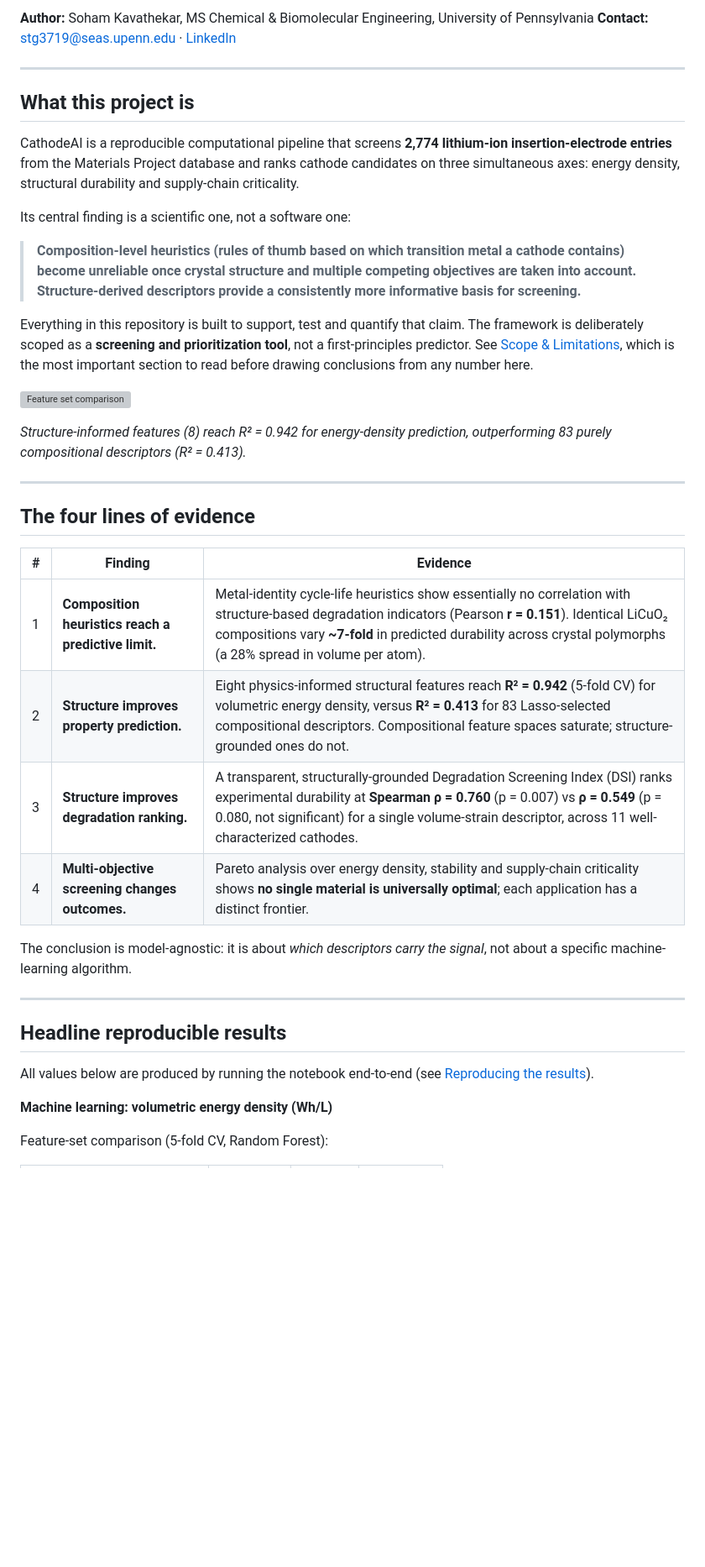
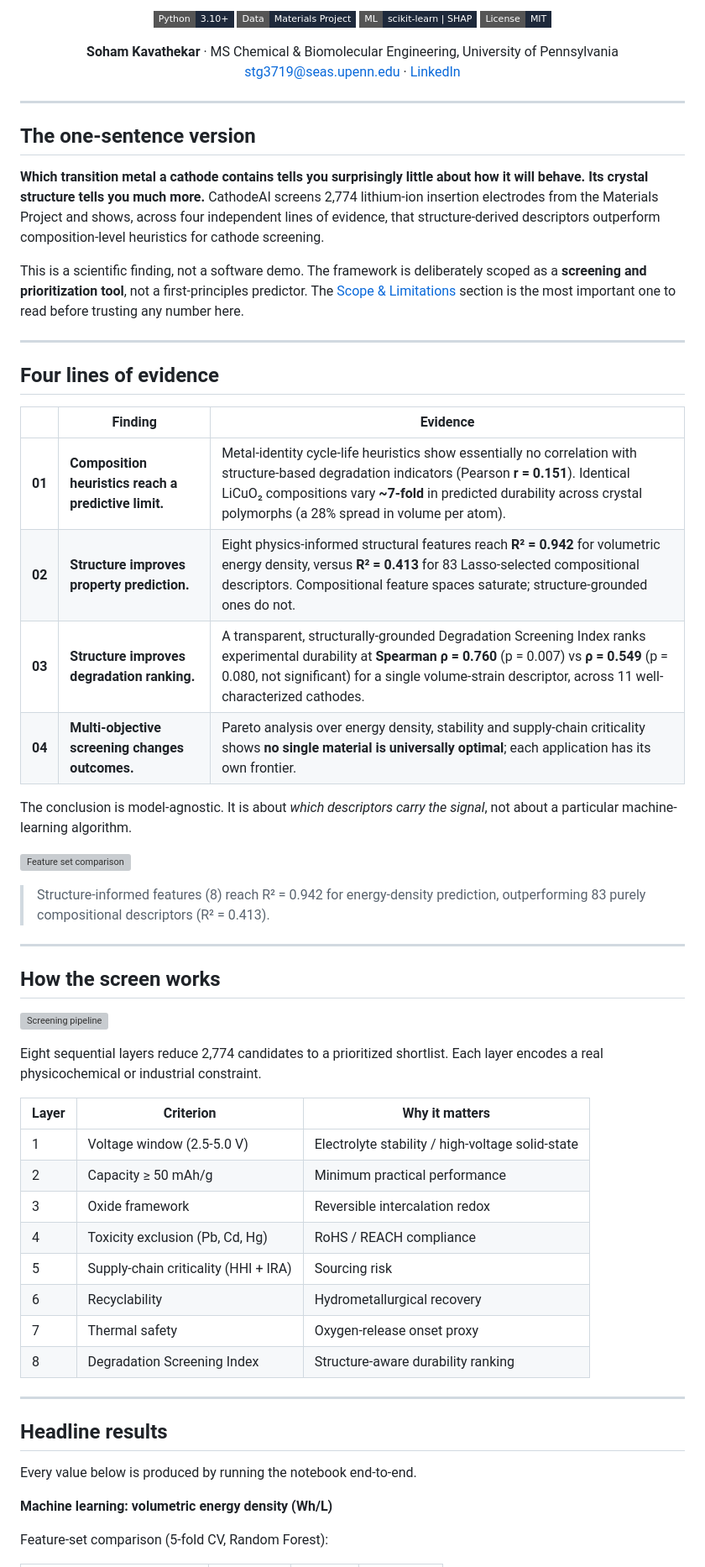
Before and after one commit to Soham-ChemE/CathodeAI-Battery-Materials-Screener, a Markdown page: README.md, the part around one of its changes. Shown at 84% size. GitHub-like rendering; badges without logos; blank space fills up the shorter version; grey boxes are pictures that could not be loaded.

```diff
--- a/README.md
+++ b/README.md
@@ -7,41 +4,63 @@
 
-**Author:** Soham Kavathekar, MS Chemical & Biomolecular Engineering, University of Pennsylvania
-**Contact:** stg3719@seas.upenn.edu · [LinkedIn](https://www.linkedin.com/in/soham-kavathekar-72a22b246)
+[![Python](https://img.shields.io/badge/Python-3.10+-1E293B?style=flat-square&logo=python&logoColor=22D3EE)](https://python.org)
+[![Data: Materials Project](https://img.shields.io/badge/Data-Materials%20Project-1E293B?style=flat-square)](https://materialsproject.org)
+[![ML](https://img.shields.io/badge/ML-scikit--learn%20%7C%20SHAP-1E293B?style=flat-square)](https://scikit-learn.org)
+[![License: MIT](https://img.shields.io/badge/License-MIT-1E293B?style=flat-square)](LICENSE)
+
+**Soham Kavathekar** · MS Chemical & Biomolecular Engineering, University of Pennsylvania
+[stg3719@seas.upenn.edu](mailto:stg3719@seas.upenn.edu) · [LinkedIn](https://www.linkedin.com/in/soham-kavathekar-72a22b246)
+
+</div>
 
 ---
 
-## What this project is
+## The one-sentence version
 
-CathodeAI is a reproducible computational pipeline that screens **2,774 lithium-ion insertion-electrode entries** from the Materials Project database and ranks cathode candidates on three simultaneous axes: energy density, structural durability and supply-chain criticality.
+**Which transition metal a cathode contains tells you surprisingly little about how it will behave. Its crystal structure tells you much more.** CathodeAI screens 2,774 lithium-ion insertion electrodes from the Materials Project and shows, across four independent lines of evidence, that structure-derived descriptors outperform composition-level heuristics for cathode screening.
 
-Its central finding is a scientific one, not a software one:
+This is a scientific finding, not a software demo. The framework is deliberately scoped as a **screening and prioritization tool**, not a first-principles predictor. The [Scope & Limitations](#scope--limitations) section is the most important one to read before trusting any number here.
 
-> **Composition-level heuristics (rules of thumb based on which transition metal a cathode contains) become unreliable once crystal structure and multiple competing objectives are taken into account. Structure-derived descriptors provide a consistently more informative basis for screening.**
+---
 
-Everything in this repository is built to support, test and quantify that claim. The framework is deliberately scoped as a **screening and prioritization tool**, not a first-principles predictor. See [Scope & Limitations](#scope--limitations), which is the most important section to read before drawing conclusions from any number here.
+## Four lines of evidence
+
+| | Finding | Evidence |
+|---|---------|----------|
+| **01** | **Composition heuristics reach a predictive limit.** | Metal-identity cycle-life heuristics show essentially no correlation with structure-based degradation indicators (Pearson **r = 0.151**). Identical LiCuO₂ compositions vary **~7-fold** in predicted durability across crystal polymorphs (a 28% spread in volume per atom). |
+| **02** | **Structure improves property prediction.** | Eight physics-informed structural features reach **R² = 0.942** for volumetric energy density, versus **R² = 0.413** for 83 Lasso-selected compositional descriptors. Compositional feature spaces saturate; structure-grounded ones do not. |
+| **03** | **Structure improves degradation ranking.** | A transparent, structurally-grounded Degradation Screening Index ranks experimental durability at **Spearman ρ = 0.760** (p = 0.007) vs **ρ = 0.549** (p = 0.080, not significant) for a single volume-strain descriptor, across 11 well-characterized cathodes. |
+| **04** | **Multi-objective screening changes outcomes.** | Pareto analysis over energy density, stability and supply-chain criticality shows **no single material is universally optimal**; each application has its own frontier. |
+
+The conclusion is model-agnostic. It is about *which descriptors carry the signal*, not about a particular machine-learning algorithm.
 
 ![Feature set comparison](cathodeai_feature_engineering.png)
 
-*Structure-informed features (8) reach R² = 0.942 for energy-density prediction, outperforming 83 purely compositional descriptors (R² = 0.413).*
+> Structure-informed features (8) reach R² = 0.942 for energy-density prediction, outperforming 83 purely compositional descriptors (R² = 0.413).
 
 ---
 
-## The four lines of evidence
+## How the screen works
 
-| # | Finding | Evidence |
-|---|---------|----------|
-| 1 | **Composition heuristics reach a predictive limit.** | Metal-identity cycle-life heuristics show essentially no correlation with structure-based degradation indicators (Pearson **r = 0.151**). Identical LiCuO₂ compositions vary **~7-fold** in predicted durability across crystal polymorphs (a 28% spread in volume per atom). |
-| 2 | **Structure improves property prediction.** | Eight physics-informed structural features reach **R² = 0.942** (5-fold CV) for volumetric energy density, versus **R² = 0.413** for 83 Lasso-selected compositional descriptors. Compositional feature spaces saturate; structure-grounded ones do not. |
-| 3 | **Structure improves degradation ranking.** | A transparent, structurally-grounded Degradation Screening Index (DSI) ranks experimental durability at **Spearman ρ = 0.760** (p = 0.007) vs **ρ = 0.549** (p = 0.080, not significant) for a single volume-strain descriptor, across 11 well-characterized cathodes. |
-| 4 | **Multi-objective screening changes outcomes.** | Pareto analysis over energy density, stability and supply-chain criticality shows **no single material is universally optimal**; each application has a distinct frontier. |
+![Screening pipeline](pipeline.png)
 
-The conclusion is model-agnostic: it is about *which descriptors carry the signal*, not about a specific machine-learning algorithm.
+Eight sequential layers reduce 2,774 candidates to a prioritized shortlist. Each layer encodes a real physicochemical or industrial constraint.
+
+| Layer | Criterion | Why it matters |
+|---|---|---|
+| 1 | Voltage window (2.5-5.0 V) | Electrolyte stability / high-voltage solid-state |
+| 2 | Capacity ≥ 50 mAh/g | Minimum practical performance |
+| 3 | Oxide framework | Reversible intercalation redox |
+| 4 | Toxicity exclusion (Pb, Cd, Hg) | RoHS / REACH compliance |
+| 5 | Supply-chain criticality (HHI + IRA) | Sourcing risk |
+| 6 | Recyclability | Hydrometallurgical recovery |
+| 7 | Thermal safety | Oxygen-release onset proxy |
+| 8 | Degradation Screening Index | Structure-aware durability ranking |
 
 ---
 
-## Headline reproducible results
+## Headline results
 
-All values below are produced by running the notebook end-to-end (see [Reproducing the results](#reproducing-the-results)).
+Every value below is produced by running the notebook end-to-end.
 
 **Machine learning: volumetric energy density (Wh/L)**
 
```
Also changed, not shown: other parts of README.md (+34 -66 lines).
